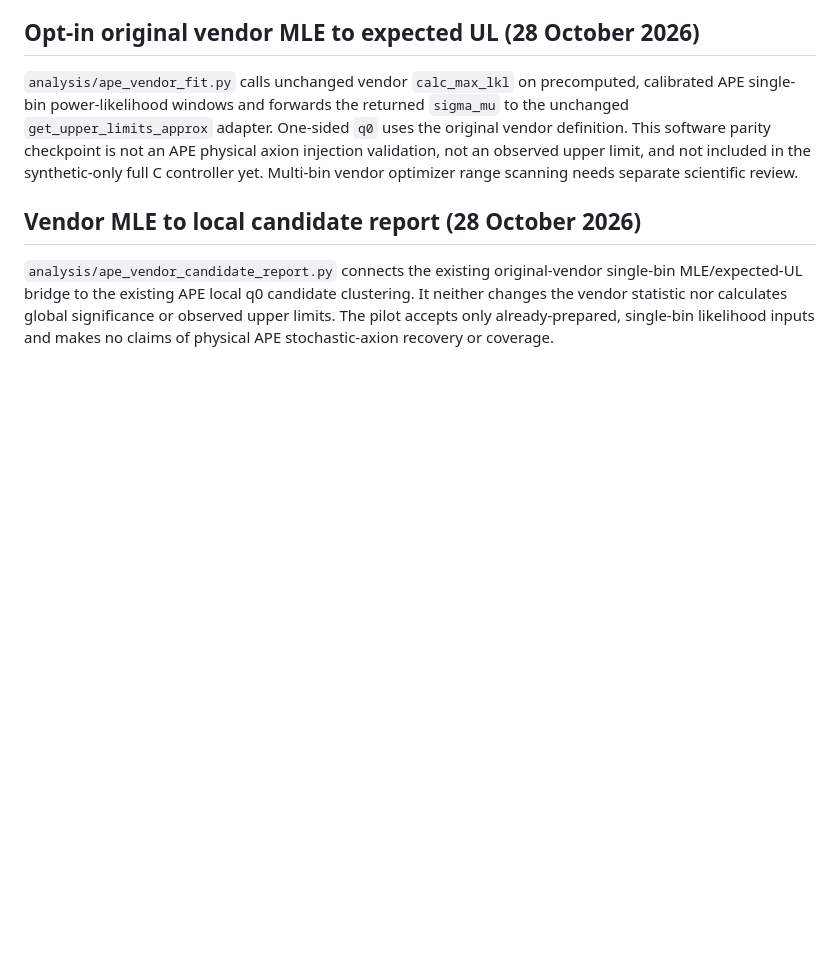
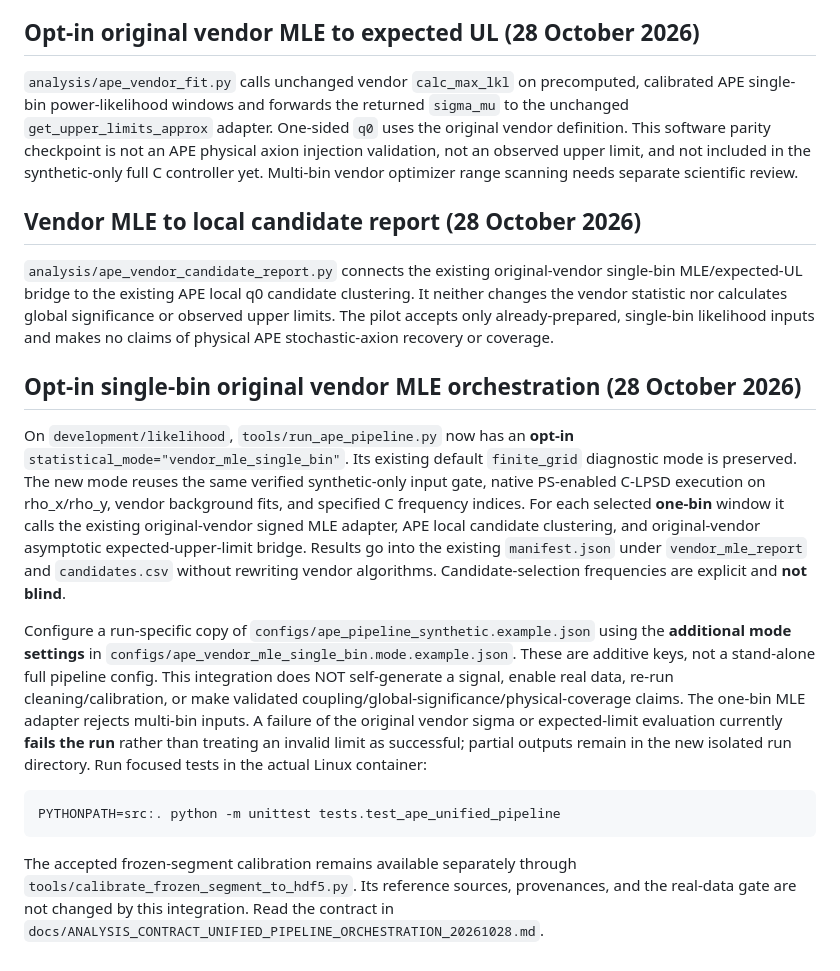
Before and after one commit to qazal-rokn/APE-analysis-code, a Markdown page: README.md, the part around the change. GitHub-like rendering; blank space fills up the shorter version.

Commit message:
Document opt-in single-bin vendor MLE integration and provisional limits

````diff
--- a/README.md
+++ b/README.md
@@ -530,3 +530,36 @@ Multi-bin vendor optimizer range scanning needs separate scientific review.
 ## Vendor MLE to local candidate report (28 October 2026)
 
 `analysis/ape_vendor_candidate_report.py` connects the existing original-vendor single-bin MLE/expected-UL bridge to the existing APE local q0 candidate clustering. It neither changes the vendor statistic nor calculates global significance or observed upper limits. The pilot accepts only already-prepared, single-bin likelihood inputs and makes no claims of physical APE stochastic-axion recovery or coverage.
+
+## Opt-in single-bin original vendor MLE orchestration (28 October 2026)
+
+On `development/likelihood`, `tools/run_ape_pipeline.py` now has an **opt-in**
+`statistical_mode="vendor_mle_single_bin"`. Its existing default
+`finite_grid` diagnostic mode is preserved. The new mode reuses the same
+verified synthetic-only input gate, native PS-enabled C-LPSD execution on
+rho_x/rho_y, vendor background fits, and specified C frequency indices. For
+each selected **one-bin** window it calls the existing original-vendor signed
+MLE adapter, APE local candidate clustering, and original-vendor asymptotic
+expected-upper-limit bridge. Results go into the existing `manifest.json`
+under `vendor_mle_report` and `candidates.csv` without rewriting vendor
+algorithms. Candidate-selection frequencies are explicit and **not blind**.
+
+Configure a run-specific copy of `configs/ape_pipeline_synthetic.example.json`
+using the **additional mode settings** in
+`configs/ape_vendor_mle_single_bin.mode.example.json`. These are additive
+keys, not a stand-alone full pipeline config. This integration does NOT
+self-generate a signal, enable real data, re-run cleaning/calibration, or
+make validated coupling/global-significance/physical-coverage claims.
+The one-bin MLE adapter rejects multi-bin inputs. A failure of the original
+vendor sigma or expected-limit evaluation currently **fails the run** rather
+than treating an invalid limit as successful; partial outputs remain in the
+new isolated run directory. Run focused tests in the actual Linux container:
+
+```bash
+PYTHONPATH=src:. python -m unittest tests.test_ape_unified_pipeline
+```
+
+The accepted frozen-segment calibration remains available separately through
+`tools/calibrate_frozen_segment_to_hdf5.py`. Its reference sources, provenances,
+and the real-data gate are not changed by this integration. Read the contract in
+`docs/ANALYSIS_CONTRACT_UNIFIED_PIPELINE_ORCHESTRATION_20261028.md`.
````
